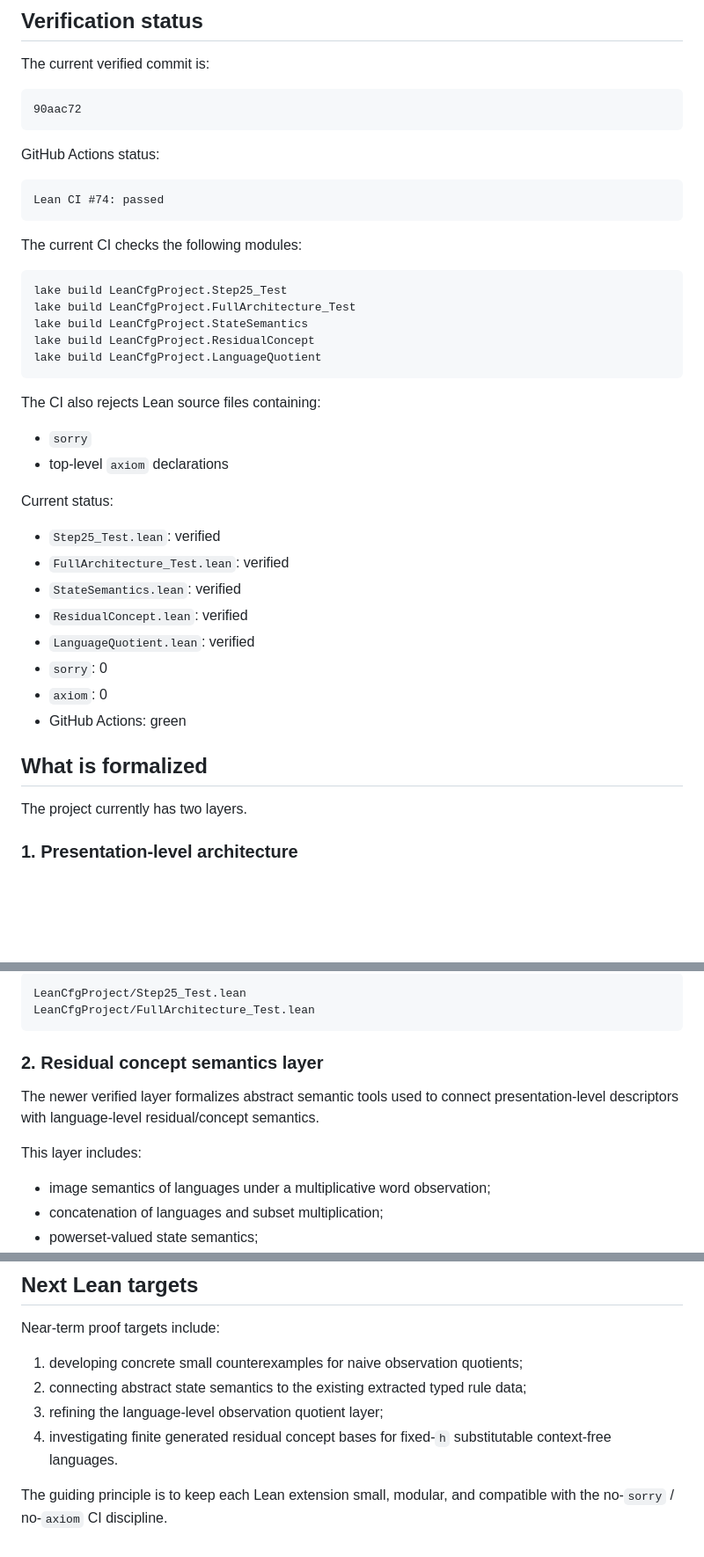
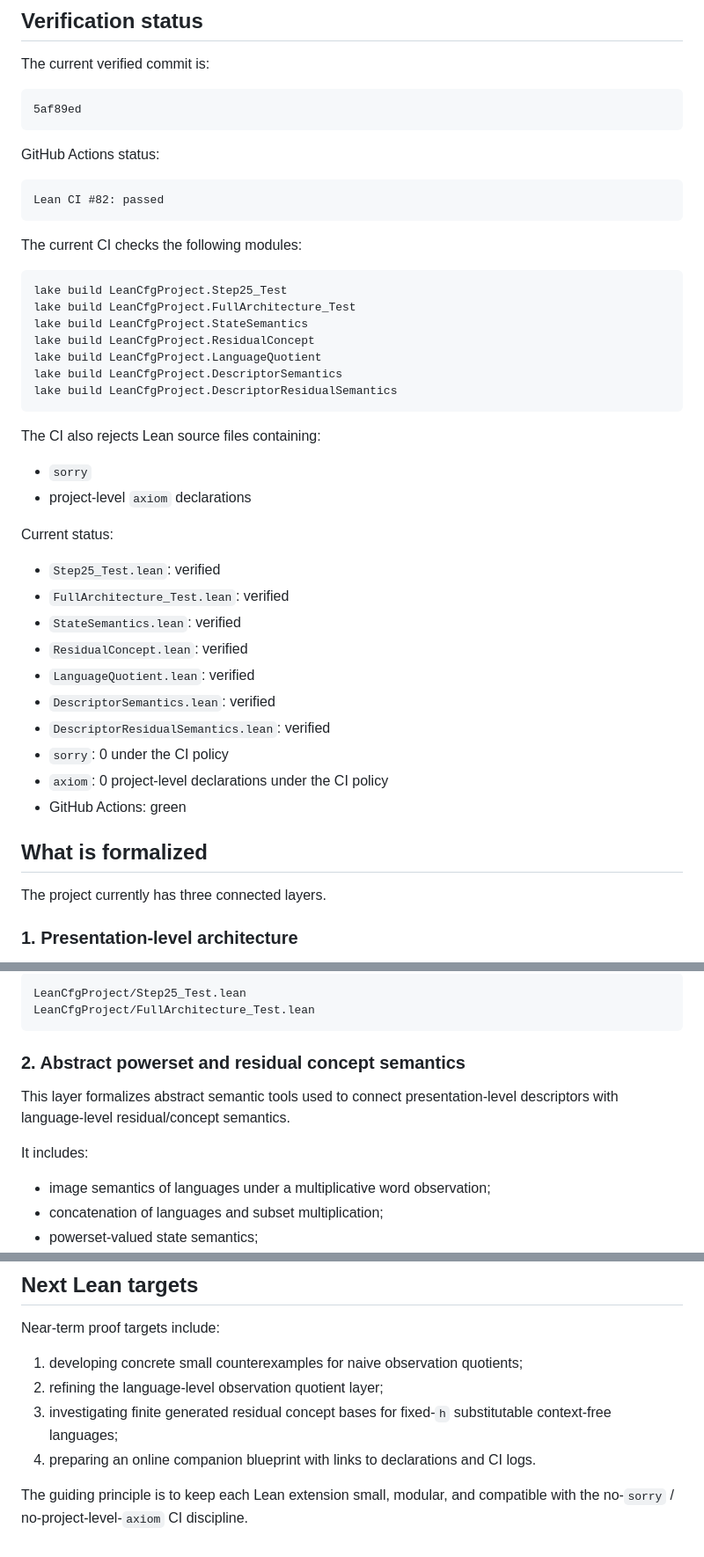
Before and after one commit to growupkuriyama-hub/lean_cfg_project, a Markdown page: README.md, 3 parts joined by grey strips. Shown at 88% size. Drawn GitHub-style; blank space fills up the shorter version.

````diff
--- a/README.md
+++ b/README.md
@@ -26,13 +26,13 @@ inside a language-level residual/concept universe.
 The current verified commit is:
 
 ```text
-90aac72
+5af89ed
 ```
 
 GitHub Actions status:
 
 ```text
-Lean CI #74: passed
+Lean CI #82: passed
 ```
 
 The current CI checks the following modules:
@@ -43,12 +43,14 @@ lake build LeanCfgProject.FullArchitecture_Test
 lake build LeanCfgProject.StateSemantics
 lake build LeanCfgProject.ResidualConcept
 lake build LeanCfgProject.LanguageQuotient
+lake build LeanCfgProject.DescriptorSemantics
+lake build LeanCfgProject.DescriptorResidualSemantics
 ```
 
 The CI also rejects Lean source files containing:
 
 - `sorry`
-- top-level `axiom` declarations
+- project-level `axiom` declarations
 
 Current status:
 
@@ -57,13 +59,15 @@ Current status:
 - `StateSemantics.lean`: verified
 - `ResidualConcept.lean`: verified
 - `LanguageQuotient.lean`: verified
-- `sorry`: 0
-- `axiom`: 0
+- `DescriptorSemantics.lean`: verified
+- `DescriptorResidualSemantics.lean`: verified
+- `sorry`: 0 under the CI policy
+- `axiom`: 0 project-level declarations under the CI policy
 - GitHub Actions: green
 
 ## What is formalized
 
-The project currently has two layers.
+The project currently has three connected layers.
 
 ### 1. Presentation-level architecture
 
@@ -86,12 +90,12 @@ LeanCfgProject/Step25_Test.lean
 LeanCfgProject/FullArchitecture_Test.lean
 ```
 
-### 2. Residual concept semantics layer
+### 2. Abstract powerset and residual concept semantics
 
-The newer verified layer formalizes abstract semantic tools used to connect
-presentation-level descriptors with language-level residual/concept semantics.
+This layer formalizes abstract semantic tools used to connect presentation-level
+descriptors with language-level residual/concept semantics.
 
-This layer includes:
+It includes:
 
 - image semantics of languages under a multiplicative word observation;
 - concatenation of languages and subset multiplication;
@@ -329,10 +375,10 @@ problem to regular-language recognition.
 Near-term proof targets include:
 
 1. developing concrete small counterexamples for naive observation quotients;
-2. connecting abstract state semantics to the existing extracted typed rule data;
-3. refining the language-level observation quotient layer;
-4. investigating finite generated residual concept bases for fixed-`h`
-   substitutable context-free languages.
+2. refining the language-level observation quotient layer;
+3. investigating finite generated residual concept bases for fixed-`h`
+   substitutable context-free languages;
+4. preparing an online companion blueprint with links to declarations and CI logs.
 
 The guiding principle is to keep each Lean extension small, modular, and
-compatible with the no-`sorry` / no-`axiom` CI discipline.
+compatible with the no-`sorry` / no-project-level-`axiom` CI discipline.
````
Also changed, not shown: other parts of README.md (+77 -35 lines).
